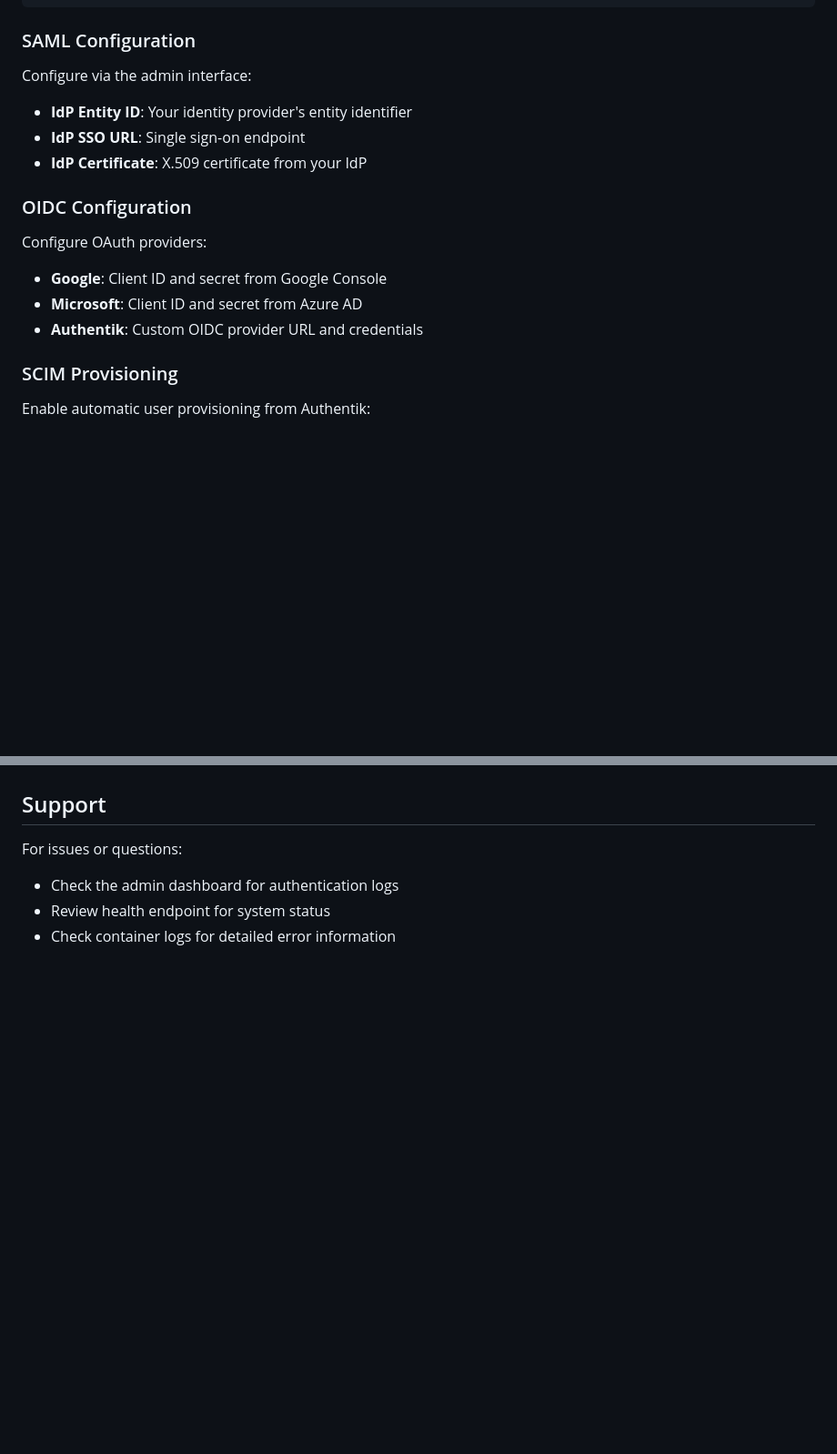
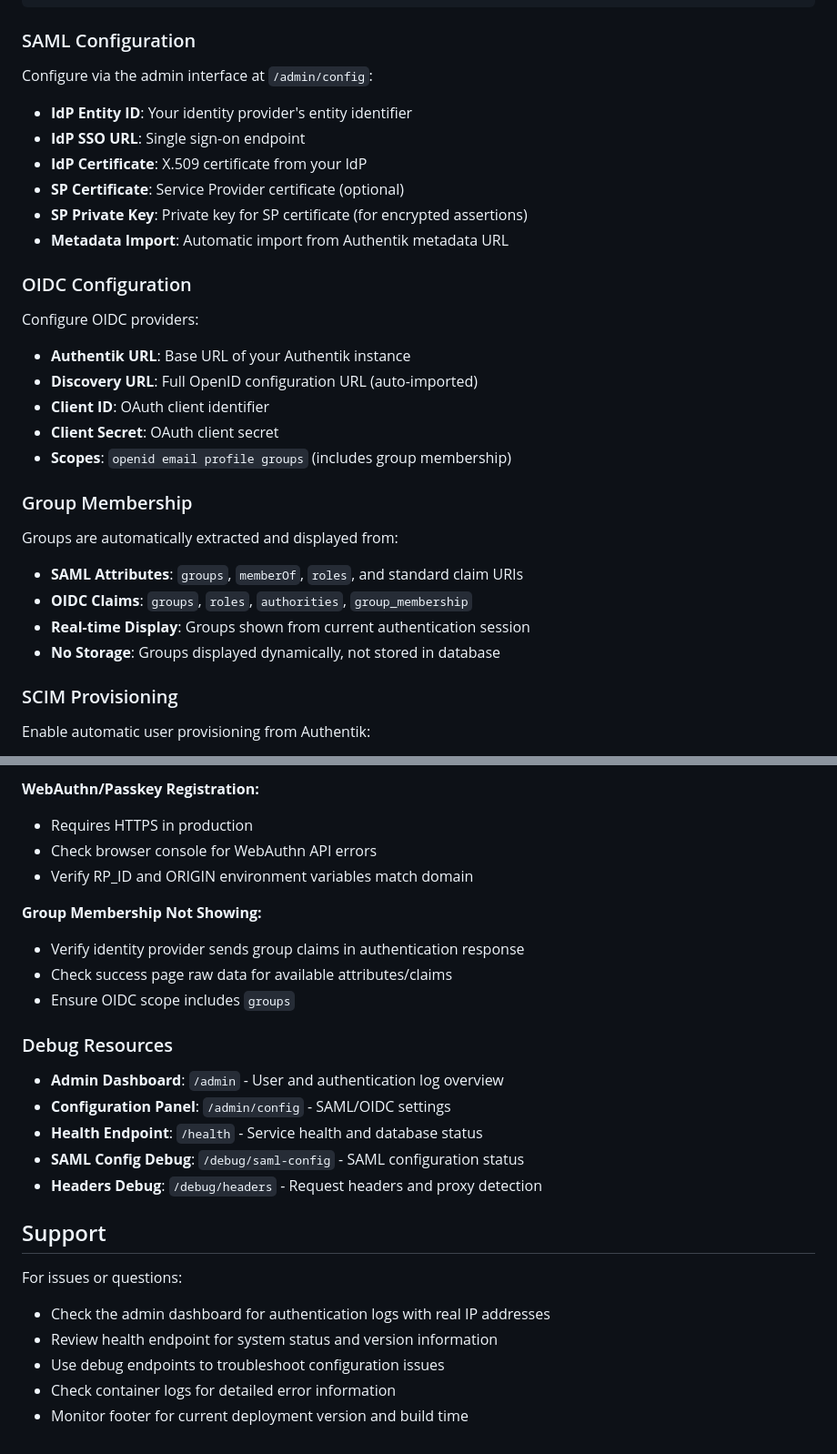
Before and after one commit to brentley/sso-app, a Markdown page: README.md, 2 parts joined by grey strips. Shown at 91% size. Rendered like a GitHub page; blank space fills up the shorter version.

```diff
--- a/README.md
+++ b/README.md
@@ -74,17 +91,30 @@ CLOUDFLARE_TUNNEL_TOKEN=your-tunnel-token
 
 ### SAML Configuration
 
-Configure via the admin interface:
+Configure via the admin interface at `/admin/config`:
 - **IdP Entity ID**: Your identity provider's entity identifier
 - **IdP SSO URL**: Single sign-on endpoint
 - **IdP Certificate**: X.509 certificate from your IdP
+- **SP Certificate**: Service Provider certificate (optional)
+- **SP Private Key**: Private key for SP certificate (for encrypted assertions)
+- **Metadata Import**: Automatic import from Authentik metadata URL
 
 ### OIDC Configuration
 
-Configure OAuth providers:
-- **Google**: Client ID and secret from Google Console
-- **Microsoft**: Client ID and secret from Azure AD
-- **Authentik**: Custom OIDC provider URL and credentials
+Configure OIDC providers:
+- **Authentik URL**: Base URL of your Authentik instance
+- **Discovery URL**: Full OpenID configuration URL (auto-imported)
+- **Client ID**: OAuth client identifier
+- **Client Secret**: OAuth client secret
+- **Scopes**: `openid email profile groups` (includes group membership)
+
+### Group Membership
+
+Groups are automatically extracted and displayed from:
+- **SAML Attributes**: `groups`, `memberOf`, `roles`, and standard claim URIs
+- **OIDC Claims**: `groups`, `roles`, `authorities`, `group_membership`
+- **Real-time Display**: Groups shown from current authentication session
+- **No Storage**: Groups displayed dynamically, not stored in database
 
 ### SCIM Provisioning
 
@@ -188,6 +240,25 @@ Internal VisiQuate application - not for public distribution.
+**WebAuthn/Passkey Registration:**
+- Requires HTTPS in production
+- Check browser console for WebAuthn API errors
+- Verify RP_ID and ORIGIN environment variables match domain
+
+**Group Membership Not Showing:**
+- Verify identity provider sends group claims in authentication response
+- Check success page raw data for available attributes/claims
+- Ensure OIDC scope includes `groups`
+
+### Debug Resources
+- **Admin Dashboard**: `/admin` - User and authentication log overview
+- **Configuration Panel**: `/admin/config` - SAML/OIDC settings
+- **Health Endpoint**: `/health` - Service health and database status
+- **SAML Config Debug**: `/debug/saml-config` - SAML configuration status
+- **Headers Debug**: `/debug/headers` - Request headers and proxy detection
+
 ## Support
 
 For issues or questions:
-- Check the admin dashboard for authentication logs
-- Review health endpoint for system status
+- Check the admin dashboard for authentication logs with real IP addresses
+- Review health endpoint for system status and version information
+- Use debug endpoints to troubleshoot configuration issues
 - Check container logs for detailed error information
+- Monitor footer for current deployment version and build time
```
Also changed, not shown: other parts of README.md (+54 -15 lines), docs/authentik-playbook.md (+31 -3 lines).
